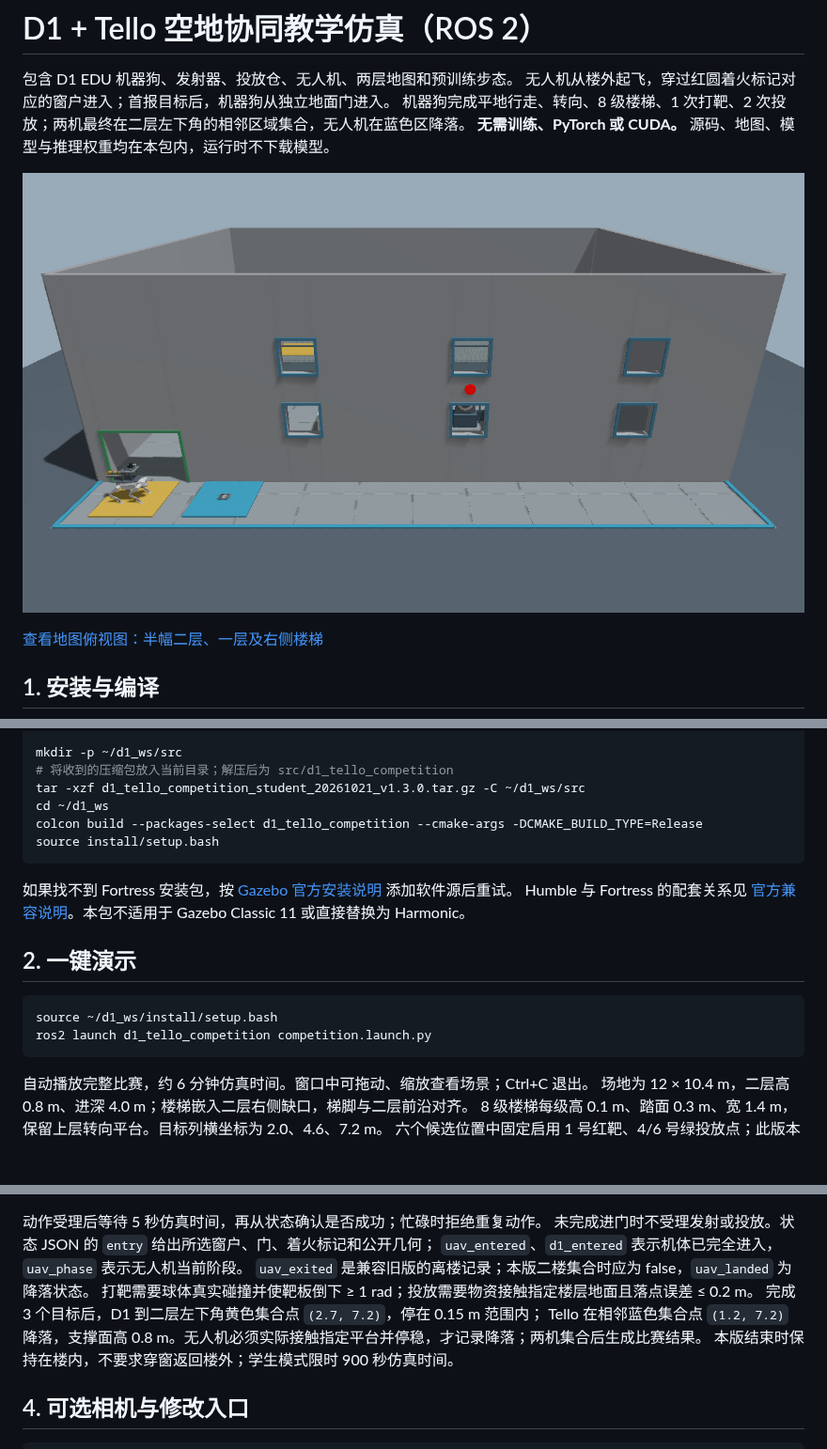
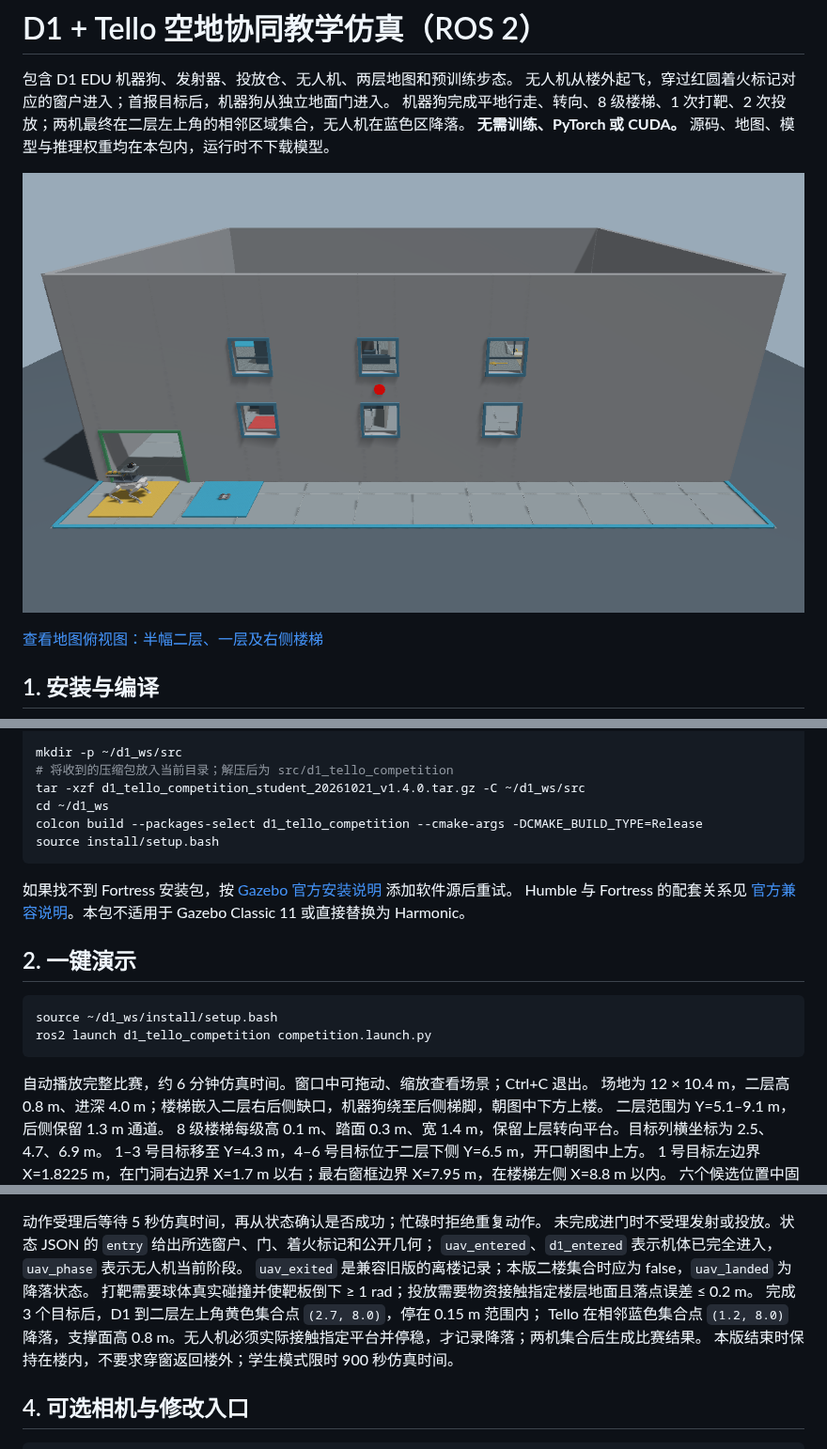
Before and after one commit to ppppplus/d1_tello_competition, a Markdown page: README.md, 3 parts joined by grey strips. Shown at 94% size. GitHub-like rendering; pictures changed too: docs/entry_facade.png; blank space fills up the shorter version.

````diff
--- a/README.md
+++ b/README.md
@@ -2,7 +2,7 @@
 
 包含 D1 EDU 机器狗、发射器、投放仓、无人机、两层地图和预训练步态。
 无人机从楼外起飞，穿过红圆着火标记对应的窗户进入；首报目标后，机器狗从独立地面门进入。
-机器狗完成平地行走、转向、8 级楼梯、1 次打靶、2 次投放；两机最终在二层左下角的相邻区域集合，无人机在蓝色区降落。
+机器狗完成平地行走、转向、8 级楼梯、1 次打靶、2 次投放；两机最终在二层左上角的相邻区域集合，无人机在蓝色区降落。
 **无需训练、PyTorch 或 CUDA。** 源码、地图、模型与推理权重均在本包内，运行时不下载模型。
 
 ![楼外入口：绿色地面门与两排六扇小窗，红圆标出本轮着火窗](docs/entry_facade.png)
@@ -26,7 +26,7 @@ sudo apt install build-essential cmake python3-colcon-common-extensions \
 
 mkdir -p ~/d1_ws/src
 # 将收到的压缩包放入当前目录；解压后为 src/d1_tello_competition
-tar -xzf d1_tello_competition_student_20261021_v1.3.0.tar.gz -C ~/d1_ws/src
+tar -xzf d1_tello_competition_student_20261021_v1.4.0.tar.gz -C ~/d1_ws/src
 cd ~/d1_ws
 colcon build --packages-select d1_tello_competition --cmake-args -DCMAKE_BUILD_TYPE=Release
 source install/setup.bash
@@ -43,7 +43,10 @@ ros2 launch d1_tello_competition competition.launch.py
 ```
 
 自动播放完整比赛，约 6 分钟仿真时间。窗口中可拖动、缩放查看场景；Ctrl+C 退出。
-场地为 12 × 10.4 m，二层高 0.8 m、进深 4.0 m；楼梯嵌入二层右侧缺口，梯脚与二层前沿对齐。
-8 级楼梯每级高 0.1 m、踏面 0.3 m、宽 1.4 m，保留上层转向平台。目标列横坐标为 2.0、4.6、7.2 m。
+场地为 12 × 10.4 m，二层高 0.8 m、进深 4.0 m；楼梯嵌入二层右后侧缺口，机器狗绕至后侧梯脚，朝图中下方上楼。
+二层范围为 Y=5.1–9.1 m，后侧保留 1.3 m 通道。
+8 级楼梯每级高 0.1 m、踏面 0.3 m、宽 1.4 m，保留上层转向平台。目标列横坐标为 2.5、4.7、6.9 m。
+1–3 号目标移至 Y=4.3 m，4–6 号目标位于二层下侧 Y=6.5 m，开口朝图中上方。
+1 号目标左边界 X=1.8225 m，在门洞右边界 X=1.7 m 以右；最右窗框边界 X=7.95 m，在楼梯左侧 X=8.8 m 以内。
 六个候选位置中固定启用 1 号红靶、4/6 号绿投放点；此版本不随机抽取目标。
 外立面位于 `Y=1.5 m`，机器狗与无人机起点均在楼外。绿色门宽 1.4 m、高 1.05 m，无门槛；
@@ -123,8 +126,8 @@ ros2 topic echo /competition/state
 `uav_entered`、`d1_entered` 表示机体已完全进入，`uav_phase` 表示无人机当前阶段。
 `uav_exited` 是兼容旧版的离楼记录；本版二楼集合时应为 false，`uav_landed` 为降落状态。
 打靶需要球体真实碰撞并使靶板倒下 ≥ 1 rad；投放需要物资接触指定楼层地面且落点误差 ≤ 0.2 m。
-完成 3 个目标后，D1 到二层左下角黄色集合点 `(2.7, 7.2)`，停在 0.15 m 范围内；
-Tello 在相邻蓝色集合点 `(1.2, 7.2)` 降落，支撑面高 0.8 m。无人机必须实际接触指定平台并停稳，才记录降落；两机集合后生成比赛结果。
+完成 3 个目标后，D1 到二层左上角黄色集合点 `(2.7, 8.0)`，停在 0.15 m 范围内；
+Tello 在相邻蓝色集合点 `(1.2, 8.0)` 降落，支撑面高 0.8 m。无人机必须实际接触指定平台并停稳，才记录降落；两机集合后生成比赛结果。
 本版结束时保持在楼内，不要求穿窗返回楼外；学生模式限时 900 秒仿真时间。
 
 ## 4. 可选相机与修改入口
````
Also changed, not shown: other parts of README.md (+1 -1 lines), docs/ENTRY_VALIDATION.md (+1 -1 lines), docs/MAP_VALIDATION.md (+21 -21 lines), docs/MAP_VALIDATION_V1_3.md (added, +37 -0 lines), docs/map_top.png, 5 other files.
